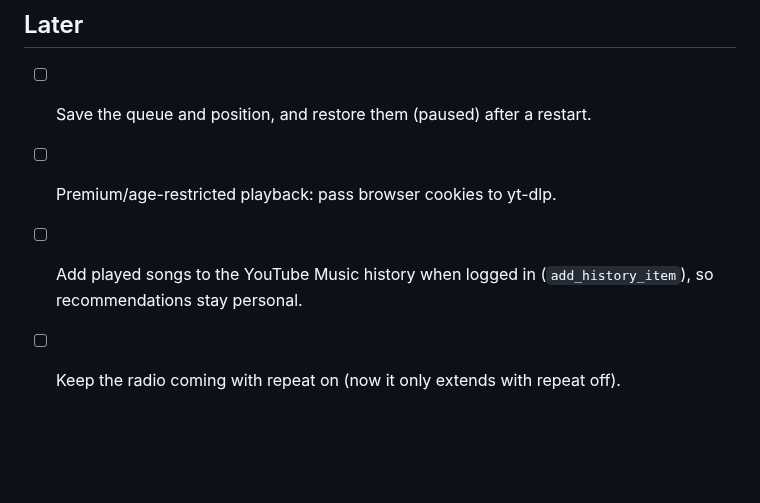
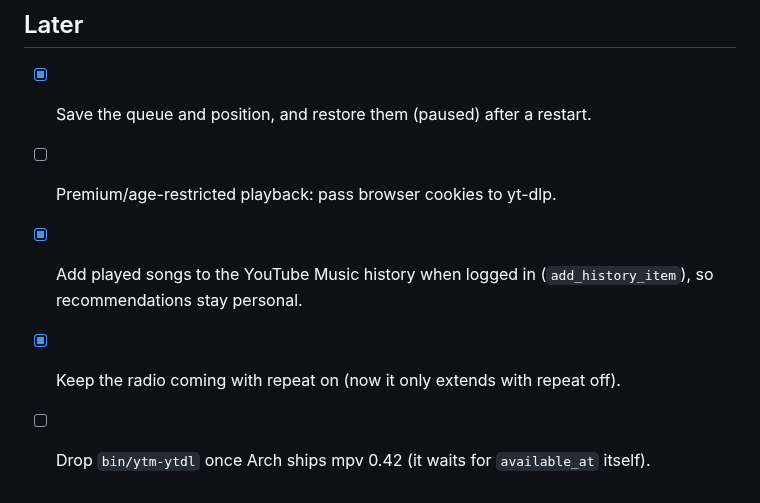
Before and after one commit to crsstha/ytm-bar, a Markdown page: TODO.md, the part around the change. Drawn GitHub-style; blank space fills up the shorter version.

```diff
--- a/TODO.md
+++ b/TODO.md
@@ -15,8 +15,9 @@ The Pear Desktop backend was replaced by ytmusicapi + mpv + yt-dlp (branch
 
 ## Later
 
-- [ ] Save the queue and position, and restore them (paused) after a restart.
+- [x] Save the queue and position, and restore them (paused) after a restart.
 - [ ] Premium/age-restricted playback: pass browser cookies to yt-dlp.
-- [ ] Add played songs to the YouTube Music history when logged in
+- [x] Add played songs to the YouTube Music history when logged in
       (`add_history_item`), so recommendations stay personal.
-- [ ] Keep the radio coming with repeat on (now it only extends with repeat off).
+- [x] Keep the radio coming with repeat on (now it only extends with repeat off).
+- [ ] Drop `bin/ytm-ytdl` once Arch ships mpv 0.42 (it waits for `available_at` itself).
```
Also changed, not shown: README.md (+68 -56 lines), docs/arch-pill.png (added), docs/arch-popup.png (added).
